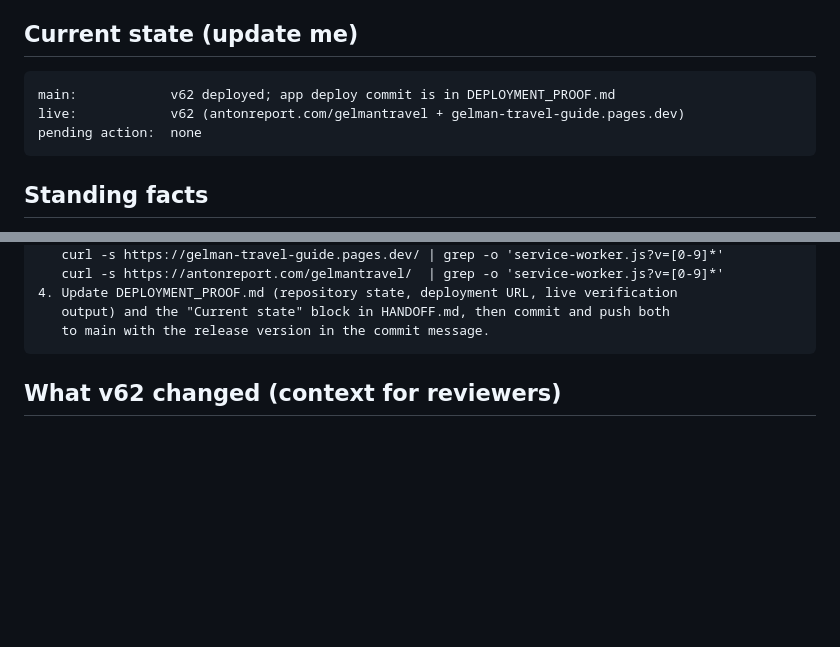
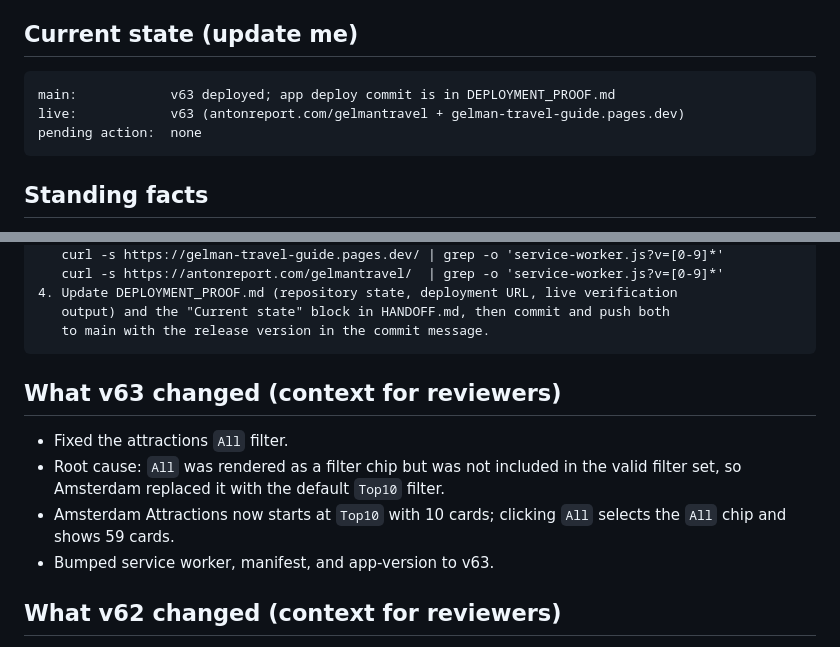
Before and after one commit to vitalychernobyl/gelman-travel-guide, a Markdown page: HANDOFF.md, 2 parts joined by grey strips. GitHub-like rendering; blank space fills up the shorter version.

````diff
--- a/HANDOFF.md
+++ b/HANDOFF.md
@@ -9,8 +9,8 @@ verified deploy*; this file tracks *what needs to happen next*.
 ## Current state (update me)
 
 ```text
-main:            v62 deployed; app deploy commit is in DEPLOYMENT_PROOF.md
-live:            v62 (antonreport.com/gelmantravel + gelman-travel-guide.pages.dev)
+main:            v63 deployed; app deploy commit is in DEPLOYMENT_PROOF.md
+live:            v63 (antonreport.com/gelmantravel + gelman-travel-guide.pages.dev)
 pending action:  none
 ```
 
@@ -42,6 +42,15 @@ You are working with repo vitalychernobyl/gelman-travel-guide on the owner's mac
    output) and the "Current state" block in HANDOFF.md, then commit and push both
    to main with the release version in the commit message.
 ```
+
+## What v63 changed (context for reviewers)
+
+- Fixed the attractions `All` filter.
+- Root cause: `All` was rendered as a filter chip but was not included in the valid
+  filter set, so Amsterdam replaced it with the default `Top10` filter.
+- Amsterdam Attractions now starts at `Top10` with 10 cards; clicking `All` selects
+  the `All` chip and shows 59 cards.
+- Bumped service worker, manifest, and app-version to v63.
 
 ## What v62 changed (context for reviewers)
 
````
Also changed, not shown: DEPLOYMENT_PROOF.md (+28 -15 lines).
